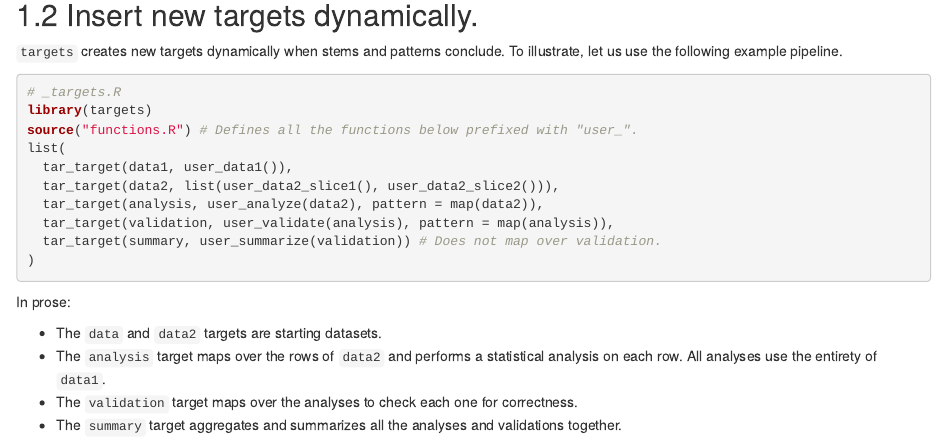
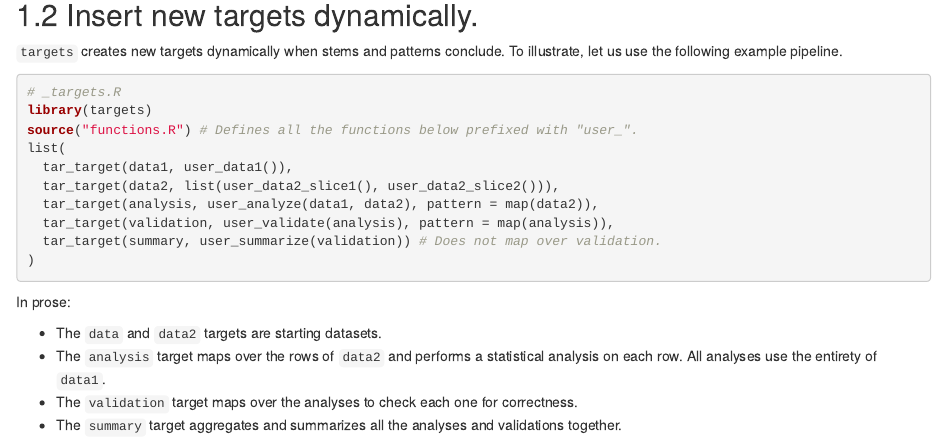
Before and after one commit to ropensci-books/targets-design, an R Markdown document (orchestration.Rmd): the page in a window 1100 px wide, from 890 px down. Rendered offline with R 4.5, knitr and Pandoc, with nearby package versions; drawn as R Markdown's standard HTML page in place of the format the file asks for.

Commit message:
Fix another typo

```diff
--- a/orchestration.Rmd
+++ b/orchestration.Rmd
@@ -42,7 +42,7 @@ source("functions.R") # Defines all the functions below prefixed with "user_".
 list(
   tar_target(data1, user_data1()),
   tar_target(data2, list(user_data2_slice1(), user_data2_slice2())),
-  tar_target(analysis, user_analyze(data2), pattern = map(data2)),
+  tar_target(analysis, user_analyze(data1, data2), pattern = map(data2)),
   tar_target(validation, user_validate(analysis), pattern = map(analysis)),
   tar_target(summary, user_summarize(validation)) # Does not map over validation.
 )
```
